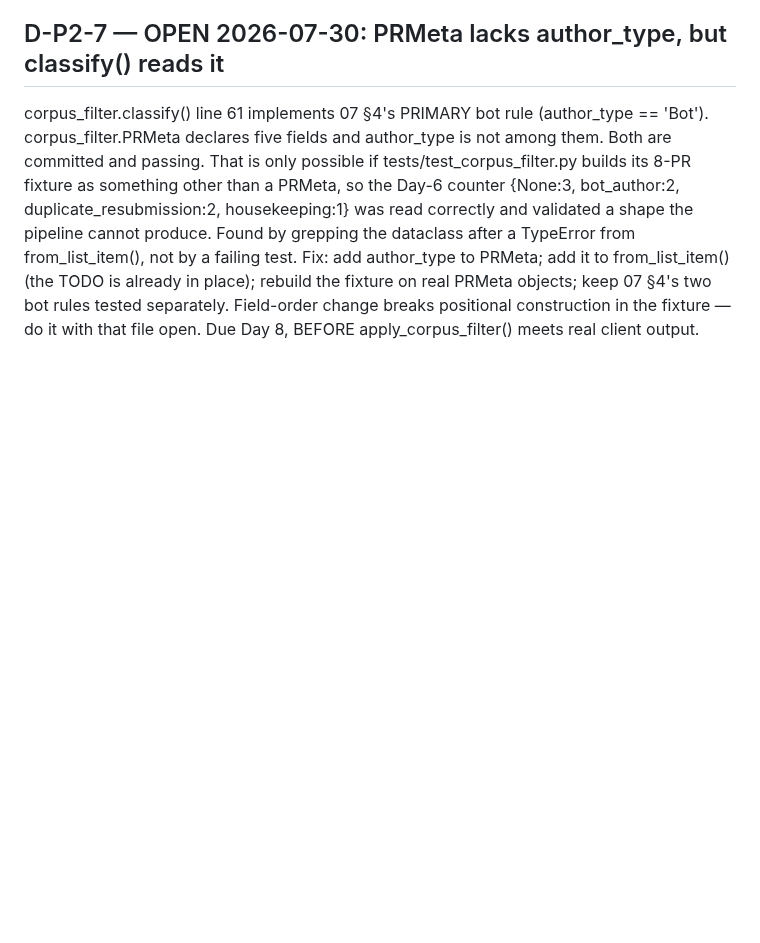
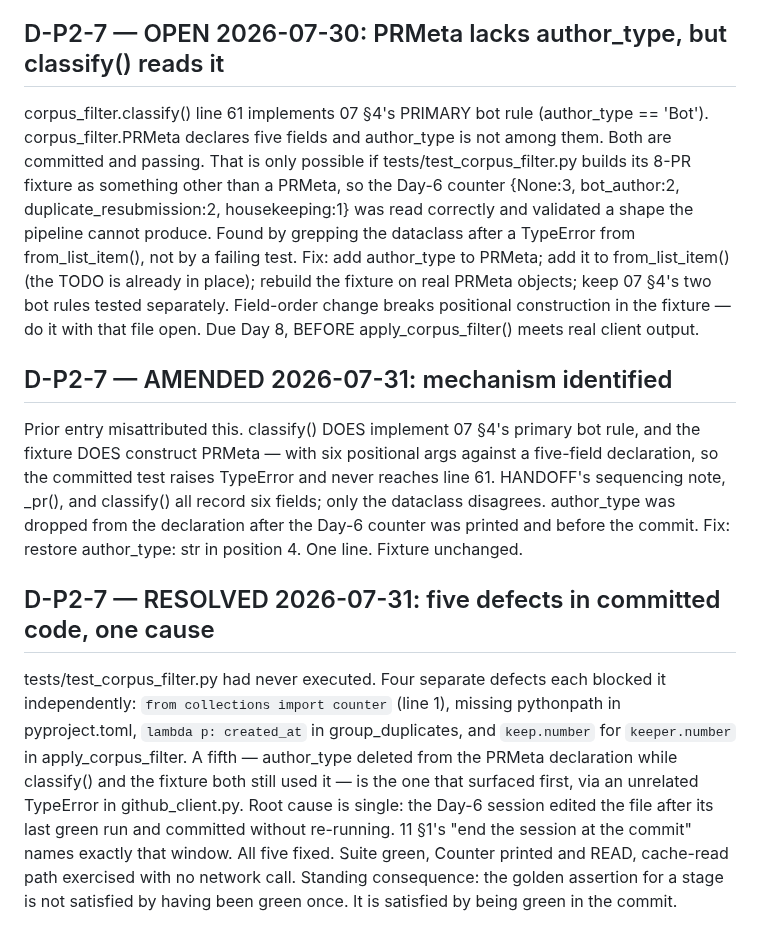
Before and after one commit to harshiltewari2004/pr-review-assistant, a Markdown page: DECISIONS.md, the part around the change. Drawn GitHub-style; blank space fills up the shorter version.

Commit message:
Close D-P2-7, record Day 7 defect cascade

```diff
--- a/DECISIONS.md
+++ b/DECISIONS.md
@@ -217,3 +217,28 @@ already in place); rebuild the fixture on real PRMeta objects; keep 07 §4's
 two bot rules tested separately. Field-order change breaks positional
 construction in the fixture — do it with that file open.
 Due Day 8, BEFORE apply_corpus_filter() meets real client output.
+
+## D-P2-7 — AMENDED 2026-07-31: mechanism identified
+Prior entry misattributed this. classify() DOES implement 07 §4's primary
+bot rule, and the fixture DOES construct PRMeta — with six positional args
+against a five-field declaration, so the committed test raises TypeError and
+never reaches line 61. HANDOFF's sequencing note, _pr(), and classify() all
+record six fields; only the dataclass disagrees. author_type was dropped from
+the declaration after the Day-6 counter was printed and before the commit.
+Fix: restore author_type: str in position 4. One line. Fixture unchanged.
+
+## D-P2-7 — RESOLVED 2026-07-31: five defects in committed code, one cause
+tests/test_corpus_filter.py had never executed. Four separate defects each
+blocked it independently: `from collections import counter` (line 1),
+missing pythonpath in pyproject.toml, `lambda p: created_at` in
+group_duplicates, and `keep.number` for `keeper.number` in
+apply_corpus_filter. A fifth — author_type deleted from the PRMeta
+declaration while classify() and the fixture both still used it — is the one
+that surfaced first, via an unrelated TypeError in github_client.py.
+Root cause is single: the Day-6 session edited the file after its last green
+run and committed without re-running. 11 §1's "end the session at the commit"
+names exactly that window.
+All five fixed. Suite green, Counter printed and READ, cache-read path
+exercised with no network call.
+Standing consequence: the golden assertion for a stage is not satisfied by
+having been green once. It is satisfied by being green in the commit.
```
Also changed, not shown: HANDOFF.md (+65 -68 lines), JOURNAL.md (+16 -0 lines).
